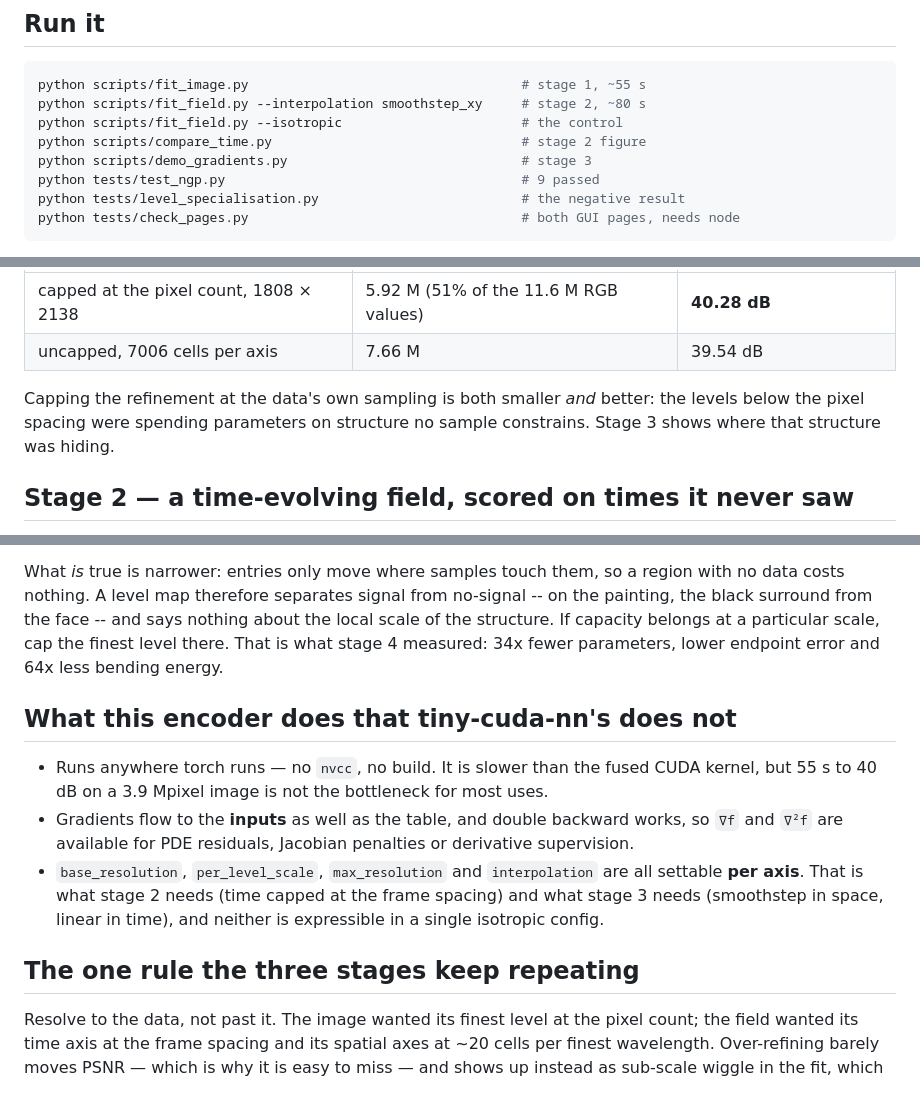
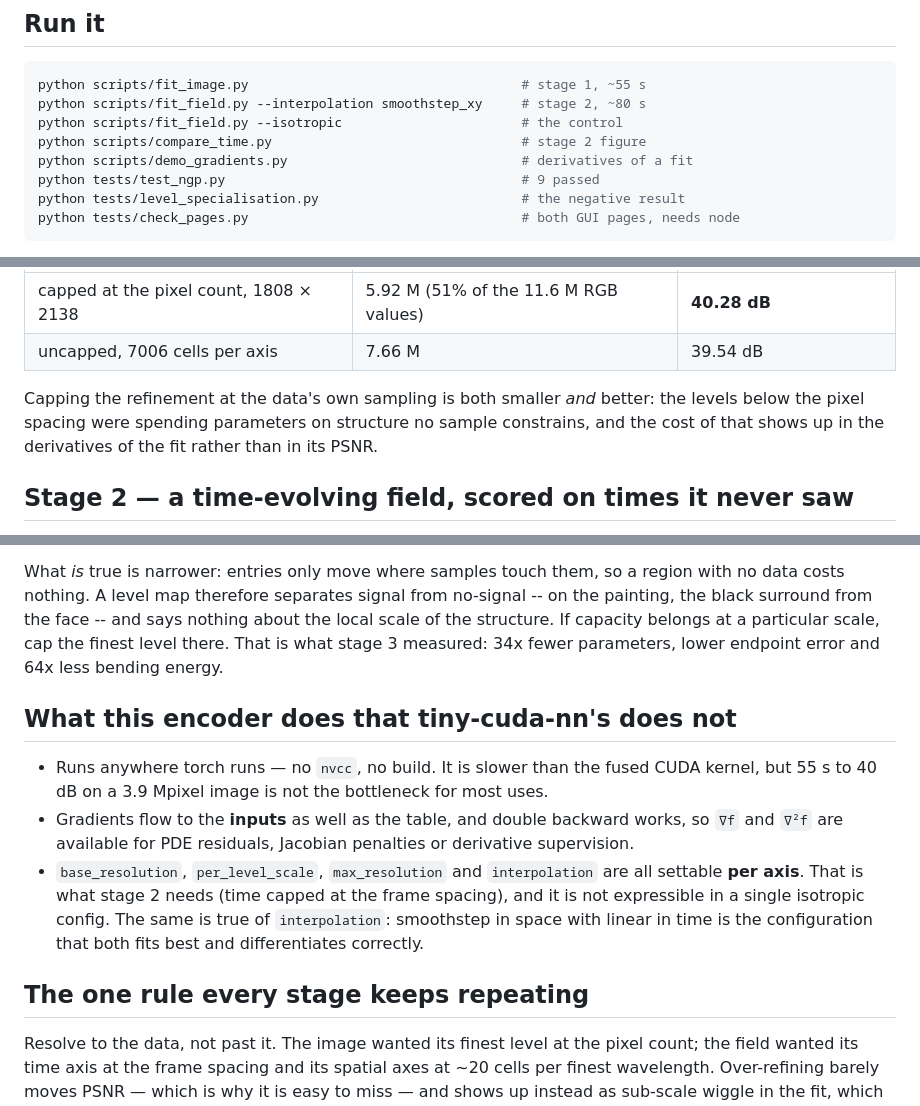
Before and after one commit to allierc/ngp-demo, a Markdown page: README.md, 3 parts joined by grey strips. GitHub-like rendering.

```diff
--- a/README.md
+++ b/README.md
@@ -49,7 +49,7 @@ python scripts/fit_image.py                                   # stage 1, ~55 s
 python scripts/fit_field.py --interpolation smoothstep_xy     # stage 2, ~80 s
 python scripts/fit_field.py --isotropic                       # the control
 python scripts/compare_time.py                                # stage 2 figure
-python scripts/demo_gradients.py                              # stage 3
+python scripts/demo_gradients.py                              # derivatives of a fit
 python tests/test_ngp.py                                      # 9 passed
 python tests/level_specialisation.py                          # the negative result
 python tests/check_pages.py                                   # both GUI pages, needs node
@@ -98,7 +98,8 @@ generalization test.
 
 Capping the refinement at the data's own sampling is both smaller *and* better: the
 levels below the pixel spacing were spending parameters on structure no sample
-constrains. Stage 3 shows where that structure was hiding.
+constrains, and the cost of that shows up in the derivatives of the fit
+rather than in its PSNR.
 
 ## Stage 2 — a time-evolving field, scored on times it never saw
 
@@ -264,7 +218,7 @@ What *is* true is narrower: entries only move where samples touch them, so a
 region with no data costs nothing. A level map therefore separates signal from
 no-signal -- on the painting, the black surround from the face -- and says
 nothing about the local scale of the structure. If capacity belongs at a
-particular scale, cap the finest level there. That is what stage 4 measured:
+particular scale, cap the finest level there. That is what stage 3 measured:
 34x fewer parameters, lower endpoint error and 64x less bending energy.
 
 ## What this encoder does that tiny-cuda-nn's does not
@@ -276,10 +230,11 @@ particular scale, cap the finest level there. That is what stage 4 measured:
   derivative supervision.
 * `base_resolution`, `per_level_scale`, `max_resolution` and `interpolation` are all
   settable **per axis**. That is what stage 2 needs (time capped at the frame
-  spacing) and what stage 3 needs (smoothstep in space, linear in time), and neither
-  is expressible in a single isotropic config.
+  spacing), and it is not expressible in a single isotropic config. The same is
+  true of `interpolation`: smoothstep in space with linear in time is the
+  configuration that both fits best and differentiates correctly.
 
-## The one rule the three stages keep repeating
+## The one rule every stage keeps repeating
 
 Resolve to the data, not past it. The image wanted its finest level at the pixel
 count; the field wanted its time axis at the frame spacing and its spatial axes at
```
Also changed, not shown: other parts of README.md (+1 -48 lines).
